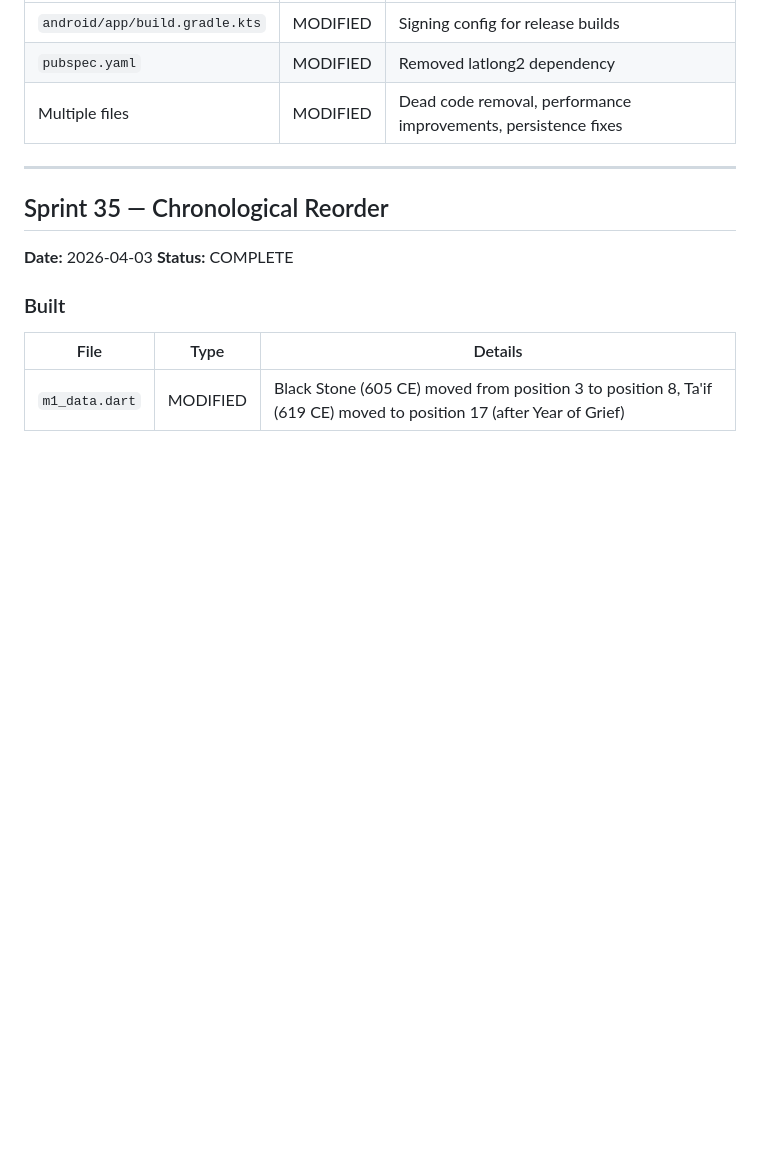
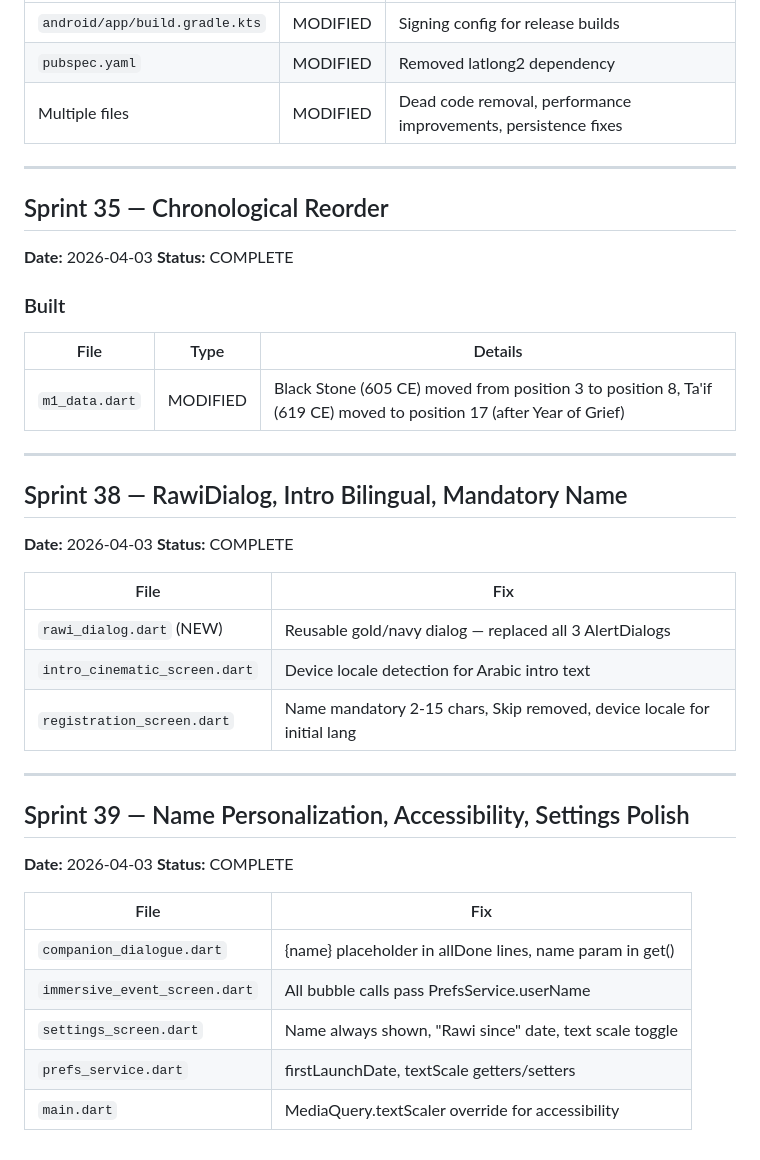
Before and after one commit to Duwaik/rawi-journey, a Markdown page: SPRINT_LOG.md, the part around the change. GitHub-like rendering; blank space fills up the shorter version.

Commit message:
Docs: Sprint 38-39 logged, POST-22 through POST-27
Co-Authored-By: Claude Opus 4.6 (1M context) <noreply@anthropic.com>

```diff
--- a/SPRINT_LOG.md
+++ b/SPRINT_LOG.md
@@ -756,3 +756,29 @@ All events: Anchor(~0.60y) → Branches(~0.42y triangle) → Convergence(~0.28y)
 | File | Type | Details |
 |------|------|---------|
 | `m1_data.dart` | MODIFIED | Black Stone (605 CE) moved from position 3 to position 8, Ta'if (619 CE) moved to position 17 (after Year of Grief) |
+
+---
+
+## Sprint 38 — RawiDialog, Intro Bilingual, Mandatory Name
+**Date:** 2026-04-03
+**Status:** COMPLETE
+
+| File | Fix |
+|------|-----|
+| `rawi_dialog.dart` (NEW) | Reusable gold/navy dialog — replaced all 3 AlertDialogs |
+| `intro_cinematic_screen.dart` | Device locale detection for Arabic intro text |
+| `registration_screen.dart` | Name mandatory 2-15 chars, Skip removed, device locale for initial lang |
+
+---
+
+## Sprint 39 — Name Personalization, Accessibility, Settings Polish
+**Date:** 2026-04-03
+**Status:** COMPLETE
+
+| File | Fix |
+|------|-----|
+| `companion_dialogue.dart` | {name} placeholder in allDone lines, name param in get() |
+| `immersive_event_screen.dart` | All bubble calls pass PrefsService.userName |
+| `settings_screen.dart` | Name always shown, "Rawi since" date, text scale toggle |
+| `prefs_service.dart` | firstLaunchDate, textScale getters/setters |
+| `main.dart` | MediaQuery.textScaler override for accessibility |
```
Also changed, not shown: FIXES_LOG_R3.md (+6 -0 lines).
